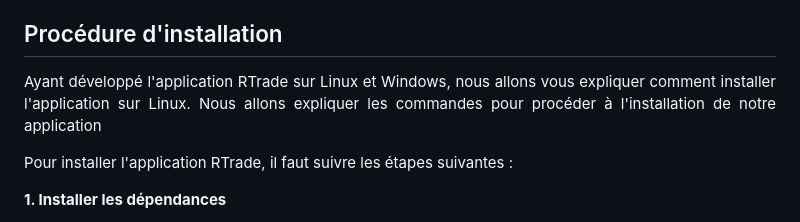
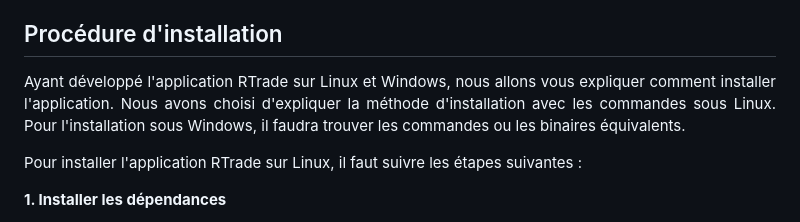
Before and after one commit to godouxx/R_Trade, a Markdown page: README.md, the part around one of its changes. Rendered like a GitHub page.

```diff
--- a/README.md
+++ b/README.md
@@ -15,10 +15,10 @@
 
 ## Procédure d'installation
 <p align="justify">
-Ayant développé l'application RTrade sur Linux et Windows, nous allons vous expliquer comment installer l'application sur Linux. Nous allons expliquer les commandes pour procéder à l'installation de notre application
+Ayant développé l'application RTrade sur Linux et Windows, nous allons vous expliquer comment installer l'application. Nous avons choisi d'expliquer la méthode d'installation avec les commandes sous Linux. Pour l'installation sous Windows, il faudra trouver les commandes ou les binaires équivalents.
 </p>
 
-Pour installer l'application RTrade, il faut suivre les étapes suivantes :
+Pour installer l'application RTrade sur Linux, il faut suivre les étapes suivantes :
 
 **1. Installer les dépendances**
 
```
Also changed, not shown: other parts of README.md (+9 -10 lines).
